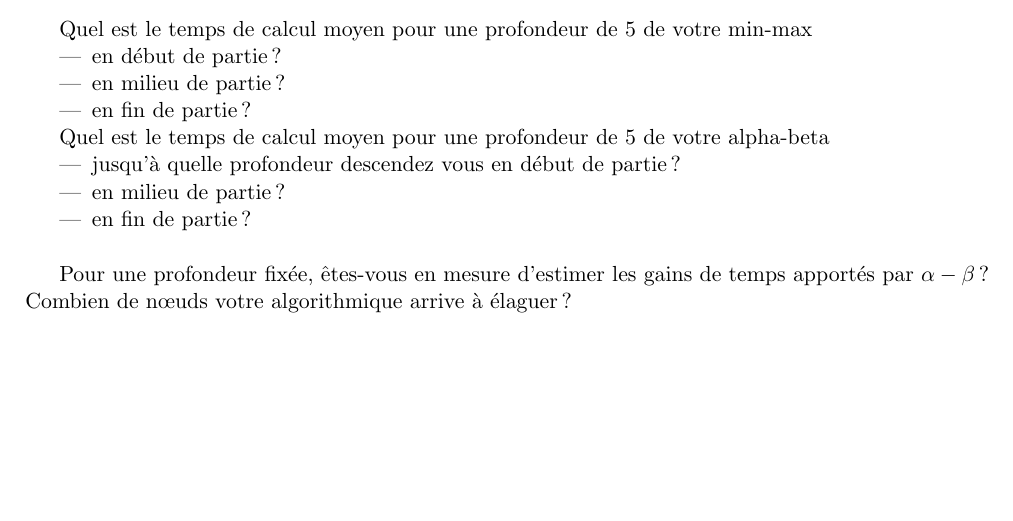
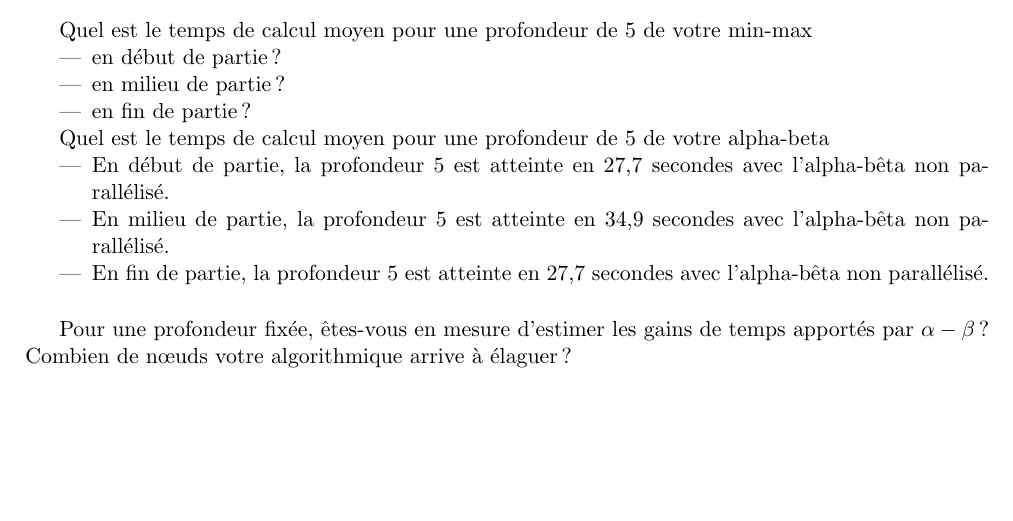
Before and after one commit to TheophileBayet/Blobwar, a LaTeX document (rapport_final.tex): part of page 2 of 4, cut so that both start at the same text, the shorter picture padded with empty space. Compiled offline with pdfLaTeX.

Commit message:
modif rapport et commentaire

```diff
--- a/rapport_final.tex
+++ b/rapport_final.tex
@@ -110,9 +110,9 @@ min-max
 Quel est le temps de calcul moyen pour une profondeur de 5 de votre
 alpha-beta
 \begin{itemize}
-\item jusqu'à quelle profondeur descendez vous en début de partie ?
-\item en milieu de partie ?
-\item en fin de partie ?
+\item En début de partie, la profondeur 5 est atteinte en 27,7 secondes avec l'alpha-bêta non parallélisé.
+\item En milieu de partie, la profondeur 5 est atteinte en 34,9 secondes avec l'alpha-bêta non parallélisé.
+\item En fin de partie, la profondeur 5 est atteinte en 27,7 secondes avec l'alpha-bêta non parallélisé.
 \end{itemize}
 
 \vspace{.5cm}
```
Also changed, not shown: 1 other file.
